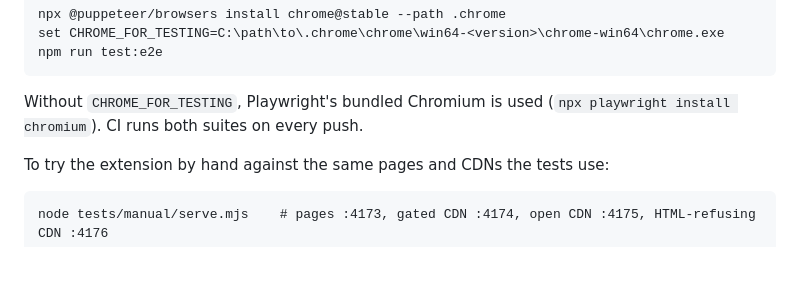
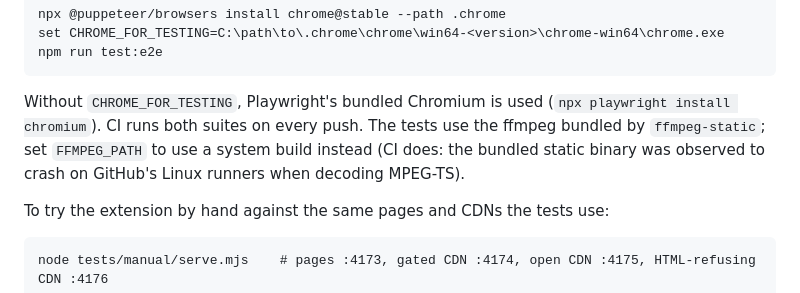
Before and after one commit to NobbyBo11ocks/Spool, a Markdown page: README.md, the part around one of its changes. GitHub-like rendering; blank space fills up the shorter version.

````diff
--- a/README.md
+++ b/README.md
@@ -159,7 +164,8 @@ npm run test:e2e
 ```
 
 Without `CHROME_FOR_TESTING`, Playwright's bundled Chromium is used (`npx playwright install chromium`). CI runs both
-suites on every push.
+suites on every push. The tests use the ffmpeg bundled by `ffmpeg-static`; set `FFMPEG_PATH` to use a system build instead
+(CI does: the bundled static binary was observed to crash on GitHub's Linux runners when decoding MPEG-TS).
 
 To try the extension by hand against the same pages and CDNs the tests use:
 
````
Also changed, not shown: other parts of README.md (+5 -0 lines).
